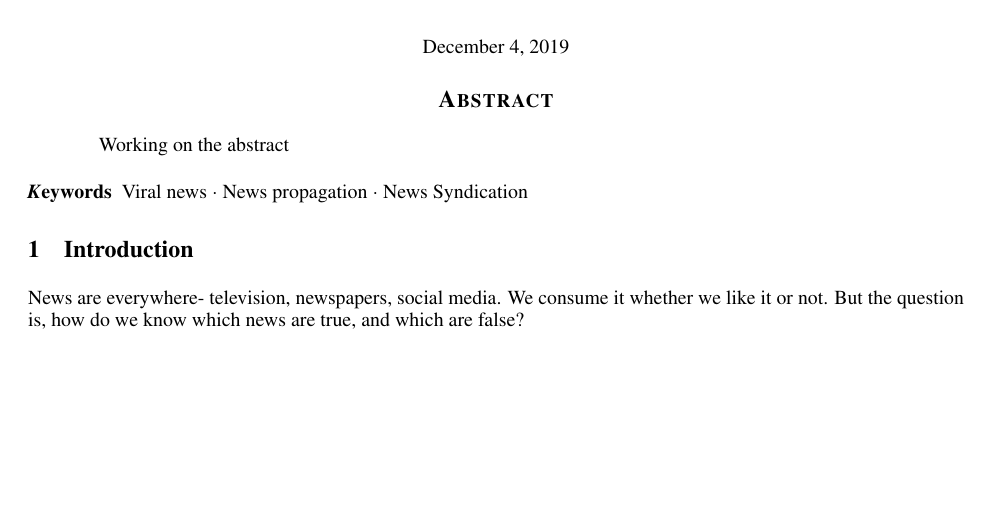
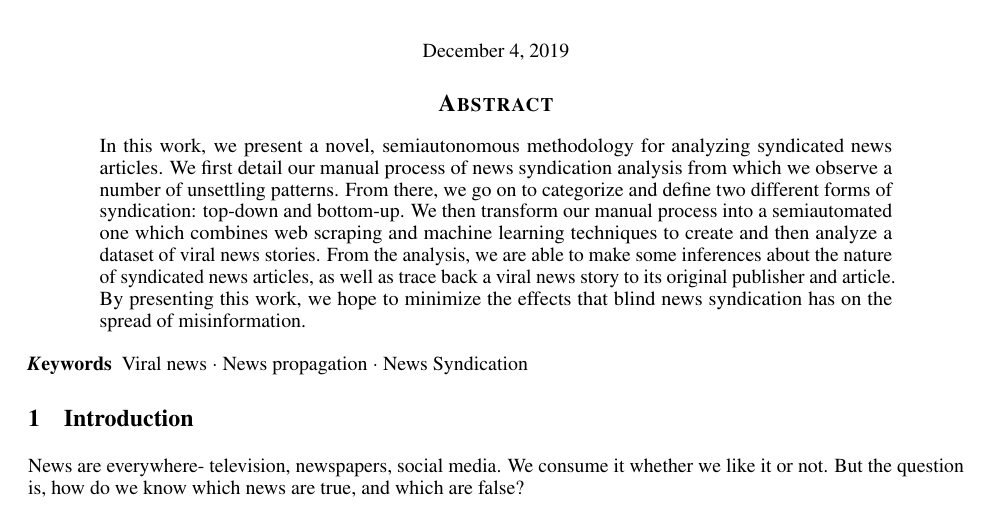
Before and after one commit to g2des/spectacle, a LaTeX paper (paper/paper.tex): part of page 1 of 2, cut so that both start at the same text, the shorter picture padded with empty space. Compiled offline with pdfLaTeX.

Commit message:
updated abstract

```diff
--- a/paper/paper.tex
+++ b/paper/paper.tex
@@ -60,7 +60,8 @@
 \maketitle
 
 \begin{abstract}
-Working on the abstract
+In this work, we present a novel, semiautonomous methodology for analyzing syndicated news articles. We first detail our manual process of news syndication analysis from which we observe a number of unsettling patterns. From there, we go on to categorize and define two different forms of syndication: top-down and bottom-up. We then transform our manual process into a semiautomated one which combines web scraping and machine learning techniques to create and then analyze a dataset of viral news stories. From the analysis, we are able to make some inferences about the nature of syndicated news articles, as well as trace back a viral news story to its original publisher and article. By presenting this work, we hope to minimize the effects that blind news syndication has on the spread of misinformation.
+
 
 \end{abstract}
 
```
